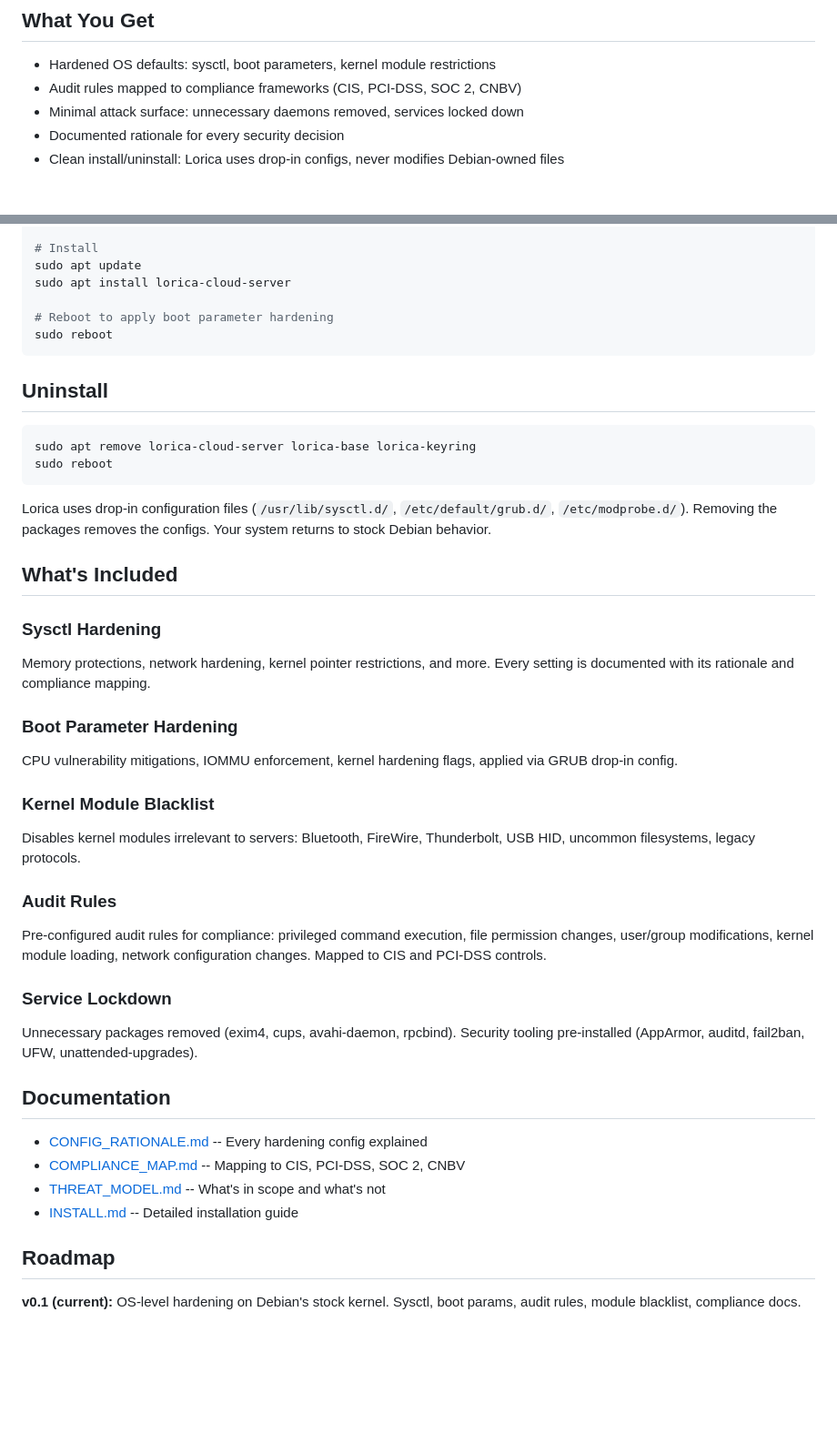
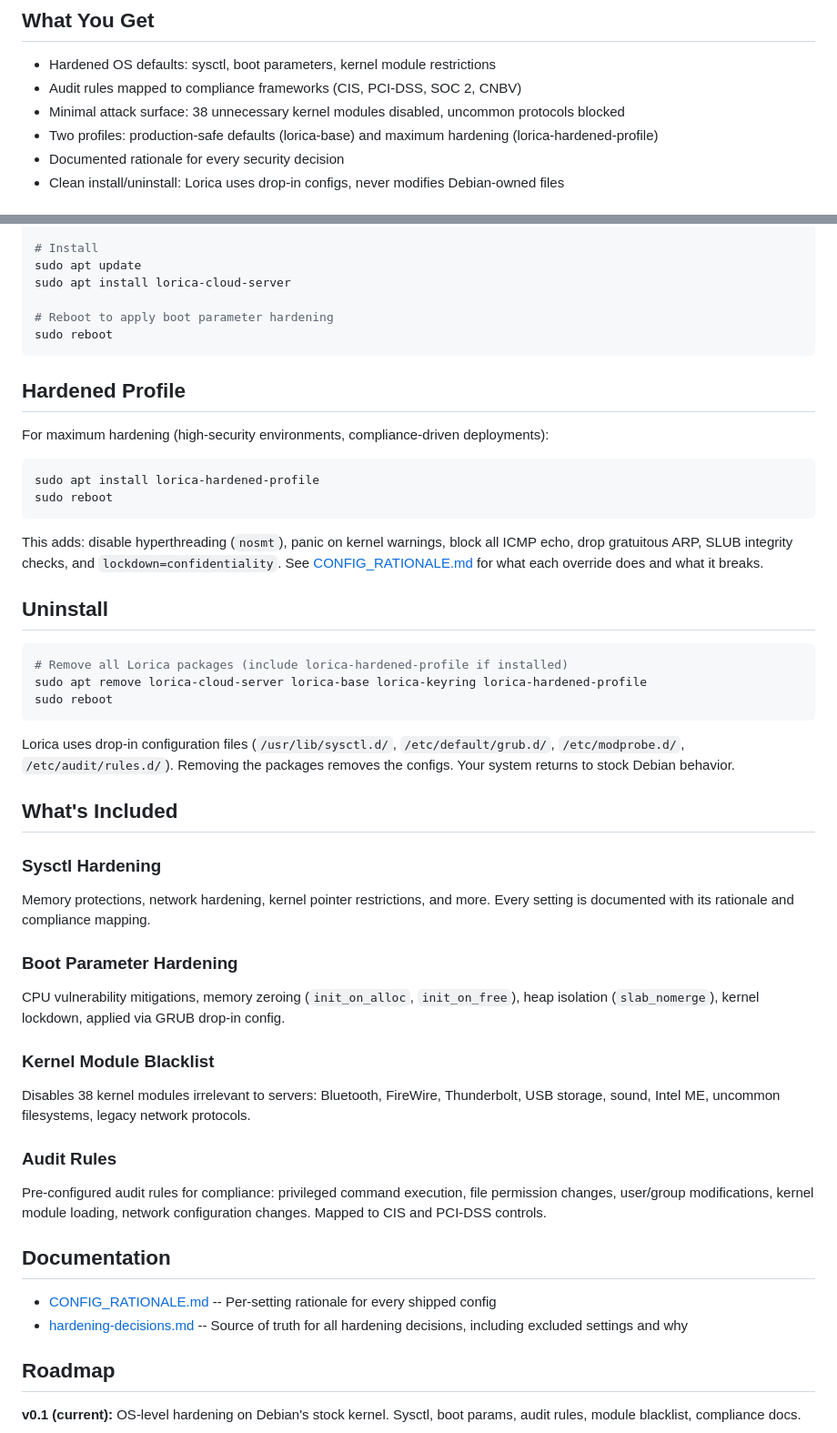
Before and after one commit to jcherrera/lorica-linux, a Markdown page: README.md, 2 parts joined by grey strips. Shown at 91% size. GitHub-like rendering; blank space fills up the shorter version.

Commit message:
docs: update README to match shipped project state
Remove claims about unimplemented features (service lockdown, package
removal). Remove links to nonexistent docs (COMPLIANCE_MAP, THREAT_MODEL,
INSTALL). Add hardened profile section. Fix module blacklist description
(USB storage not USB HID, add sound and Intel ME). Add audit rules dir
to drop-in config list. Include lorica-hardened-profile in uninstall.

````diff
--- a/README.md
+++ b/README.md
@@ -10,7 +10,8 @@ It is **not** a fork. It is a thin collection of hardening configurations, meta-
 
 - Hardened OS defaults: sysctl, boot parameters, kernel module restrictions
 - Audit rules mapped to compliance frameworks (CIS, PCI-DSS, SOC 2, CNBV)
-- Minimal attack surface: unnecessary daemons removed, services locked down
+- Minimal attack surface: 38 unnecessary kernel modules disabled, uncommon protocols blocked
+- Two profiles: production-safe defaults (lorica-base) and maximum hardening (lorica-hardened-profile)
 - Documented rationale for every security decision
 - Clean install/uninstall: Lorica uses drop-in configs, never modifies Debian-owned files
 
@@ -37,14 +38,26 @@ sudo apt install lorica-cloud-server
 sudo reboot
 ```
 
+## Hardened Profile
+
+For maximum hardening (high-security environments, compliance-driven deployments):
+
+```bash
+sudo apt install lorica-hardened-profile
+sudo reboot
+```
+
+This adds: disable hyperthreading (`nosmt`), panic on kernel warnings, block all ICMP echo, drop gratuitous ARP, SLUB integrity checks, and `lockdown=confidentiality`. See [CONFIG_RATIONALE.md](docs/CONFIG_RATIONALE.md) for what each override does and what it breaks.
+
 ## Uninstall
 
 ```bash
-sudo apt remove lorica-cloud-server lorica-base lorica-keyring
+# Remove all Lorica packages (include lorica-hardened-profile if installed)
+sudo apt remove lorica-cloud-server lorica-base lorica-keyring lorica-hardened-profile
 sudo reboot
 ```
 
-Lorica uses drop-in configuration files (`/usr/lib/sysctl.d/`, `/etc/default/grub.d/`, `/etc/modprobe.d/`). Removing the packages removes the configs. Your system returns to stock Debian behavior.
+Lorica uses drop-in configuration files (`/usr/lib/sysctl.d/`, `/etc/default/grub.d/`, `/etc/modprobe.d/`, `/etc/audit/rules.d/`). Removing the packages removes the configs. Your system returns to stock Debian behavior.
 
 ## What's Included
 
@@ -54,26 +67,20 @@ Memory protections, network hardening, kernel pointer restrictions, and more. Ev
 
 ### Boot Parameter Hardening
 
-CPU vulnerability mitigations, IOMMU enforcement, kernel hardening flags, applied via GRUB drop-in config.
+CPU vulnerability mitigations, memory zeroing (`init_on_alloc`, `init_on_free`), heap isolation (`slab_nomerge`), kernel lockdown, applied via GRUB drop-in config.
 
 ### Kernel Module Blacklist
 
-Disables kernel modules irrelevant to servers: Bluetooth, FireWire, Thunderbolt, USB HID, uncommon filesystems, legacy protocols.
+Disables 38 kernel modules irrelevant to servers: Bluetooth, FireWire, Thunderbolt, USB storage, sound, Intel ME, uncommon filesystems, legacy network protocols.
 
 ### Audit Rules
 
 Pre-configured audit rules for compliance: privileged command execution, file permission changes, user/group modifications, kernel module loading, network configuration changes. Mapped to CIS and PCI-DSS controls.
 
-### Service Lockdown
-
-Unnecessary packages removed (exim4, cups, avahi-daemon, rpcbind). Security tooling pre-installed (AppArmor, auditd, fail2ban, UFW, unattended-upgrades).
-
 ## Documentation
 
-- [CONFIG_RATIONALE.md](docs/CONFIG_RATIONALE.md) -- Every hardening config explained
-- [COMPLIANCE_MAP.md](docs/COMPLIANCE_MAP.md) -- Mapping to CIS, PCI-DSS, SOC 2, CNBV
-- [THREAT_MODEL.md](docs/THREAT_MODEL.md) -- What's in scope and what's not
-- [INSTALL.md](docs/INSTALL.md) -- Detailed installation guide
+- [CONFIG_RATIONALE.md](docs/CONFIG_RATIONALE.md) -- Per-setting rationale for every shipped config
+- [hardening-decisions.md](docs/hardening-decisions.md) -- Source of truth for all hardening decisions, including excluded settings and why
 
 ## Roadmap
 
````
